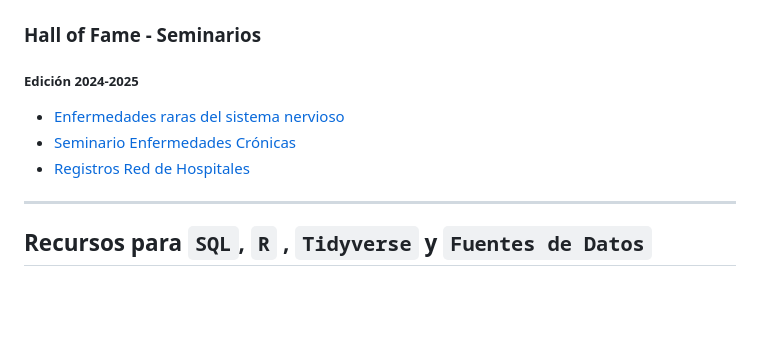
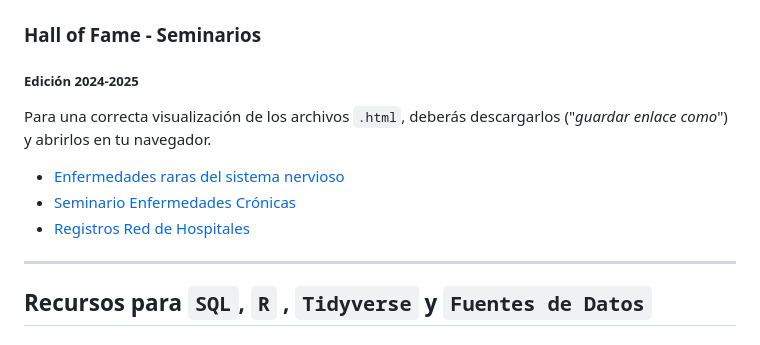
Before and after one commit to ajcanepa/PRACTICAS_BBDD_GIS, a Markdown page: README.md, the part around one of its changes. Drawn GitHub-style; blank space fills up the shorter version.

```diff
--- a/README.md
+++ b/README.md
@@ -49,4 +49,6 @@ Para la entrega, deberéis fijaros en:
 ### Hall of Fame - Seminarios
 
 ##### Edición 2024-2025
+Para una correcta visualización de los archivos `.html`, deberás descargarlos ("*guardar enlace como*") y abrirlos en tu navegador.
+
 *  [Enfermedades raras del sistema nervioso](/INPUT/SEMINARIOS/HALL_of_FAME/2024-2025/Enfermedades_raras_sistema_nervioso.html)
```
Also changed, not shown: other parts of README.md (+2 -2 lines).
